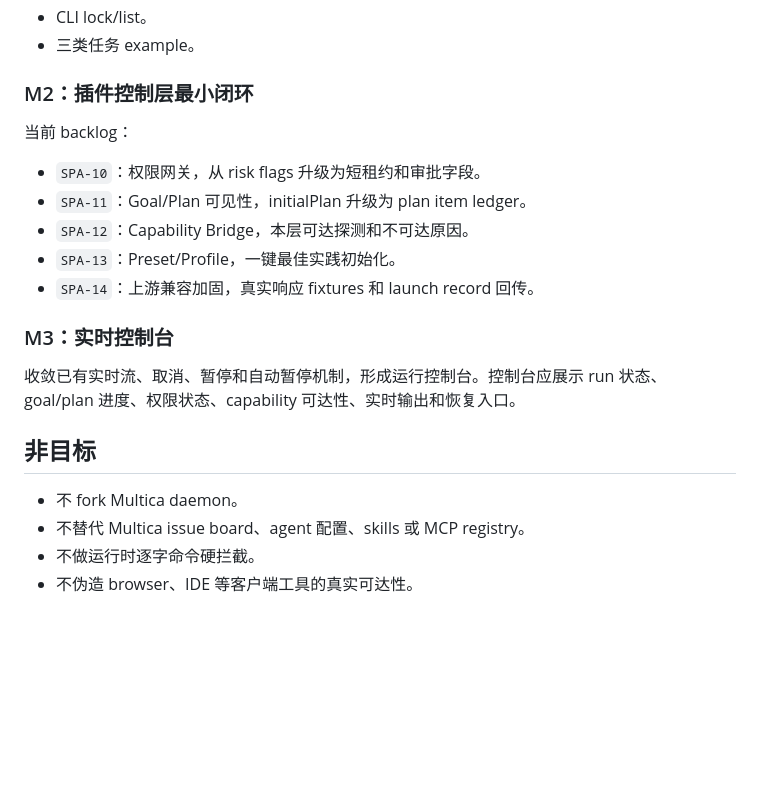
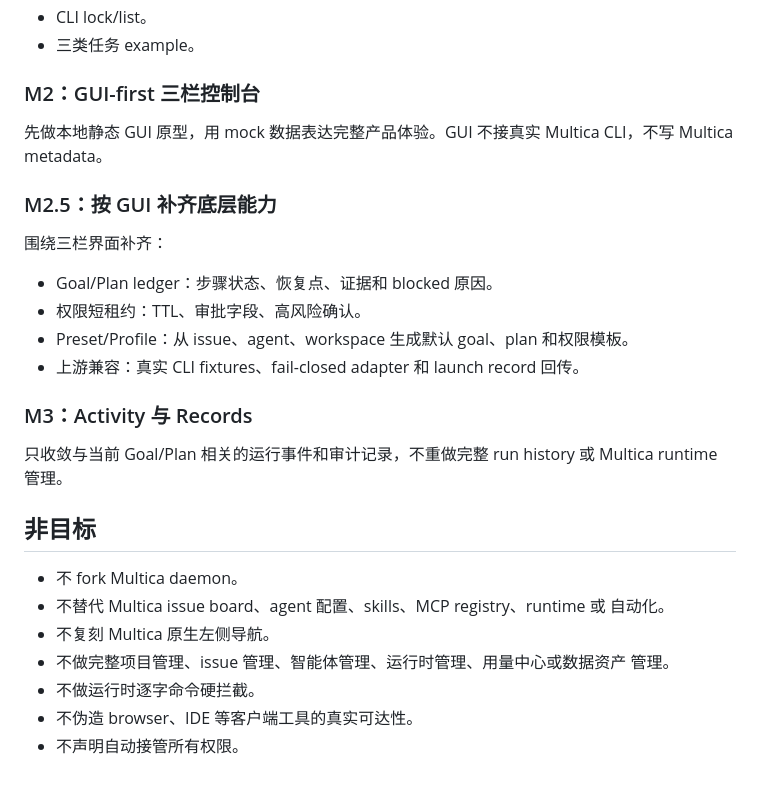
Before and after one commit to yujiezhang-ops/MulticaPlusPlus, a Markdown page: README.zh-CN.md, the part around one of its changes. GitHub-like rendering; blank space fills up the shorter version.

Commit message:
docs: align PRD with GUI-first control console

```diff
--- a/README.zh-CN.md
+++ b/README.zh-CN.md
@@ -99,24 +125,33 @@ node src/cli.js list --ledger out/ledger.jsonl --output json
 - CLI lock/list。
 - 三类任务 example。
 
-### M2：插件控制层最小闭环
+### M2：GUI-first 三栏控制台
 
-当前 backlog：
+先做本地静态 GUI 原型，用 mock 数据表达完整产品体验。GUI 不接真实 Multica
+CLI，不写 Multica metadata。
 
-- `SPA-10`：权限网关，从 risk flags 升级为短租约和审批字段。
-- `SPA-11`：Goal/Plan 可见性，initialPlan 升级为 plan item ledger。
-- `SPA-12`：Capability Bridge，本层可达探测和不可达原因。
-- `SPA-13`：Preset/Profile，一键最佳实践初始化。
-- `SPA-14`：上游兼容加固，真实响应 fixtures 和 launch record 回传。
+### M2.5：按 GUI 补齐底层能力
 
-### M3：实时控制台
+围绕三栏界面补齐：
 
-收敛已有实时流、取消、暂停和自动暂停机制，形成运行控制台。控制台应展示
-run 状态、goal/plan 进度、权限状态、capability 可达性、实时输出和恢复入口。
+- Goal/Plan ledger：步骤状态、恢复点、证据和 blocked 原因。
+- 权限短租约：TTL、审批字段、高风险确认。
+- Preset/Profile：从 issue、agent、workspace 生成默认 goal、plan 和权限模板。
+- 上游兼容：真实 CLI fixtures、fail-closed adapter 和 launch record 回传。
+
+### M3：Activity 与 Records
+
+只收敛与当前 Goal/Plan 相关的运行事件和审计记录，不重做完整 run history 或
+Multica runtime 管理。
 
 ## 非目标
 
 - 不 fork Multica daemon。
-- 不替代 Multica issue board、agent 配置、skills 或 MCP registry。
+- 不替代 Multica issue board、agent 配置、skills、MCP registry、runtime 或
+  自动化。
+- 不复刻 Multica 原生左侧导航。
+- 不做完整项目管理、issue 管理、智能体管理、运行时管理、用量中心或数据资产
+  管理。
 - 不做运行时逐字命令硬拦截。
 - 不伪造 browser、IDE 等客户端工具的真实可达性。
+- 不声明自动接管所有权限。
```
Also changed, not shown: other parts of README.zh-CN.md (+30 -4 lines), docs/prd/MulticaPlusPlus-PRD.zh-CN.md (+128 -174 lines).
